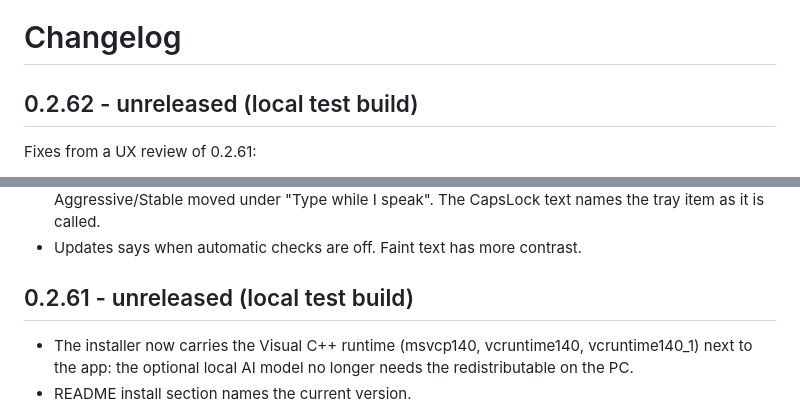
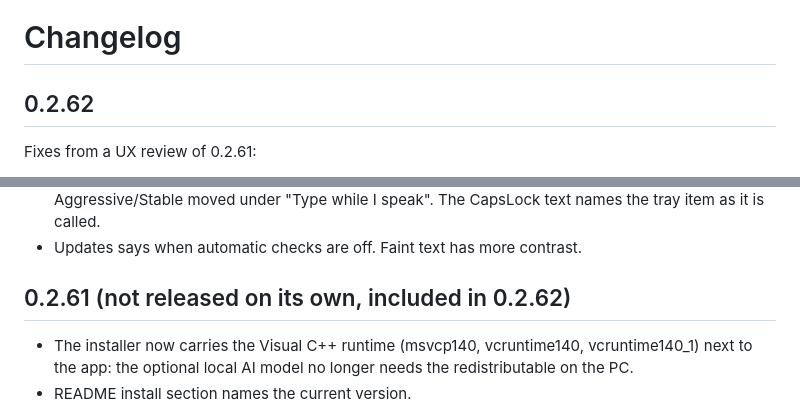
Before and after one commit to otissy/parakeet-flow, a Markdown page: CHANGELOG.md, 2 parts joined by grey strips. Rendered like a GitHub page.

Commit message:
docs: changelog headings for the 0.2.62 release
Co-Authored-By: Claude Opus 5.5 <noreply@anthropic.com>
Claude-Session: https://claude.ai/code/session_01PSdT3nx5bgVbsPHJ7937mN

```diff
--- a/CHANGELOG.md
+++ b/CHANGELOG.md
@@ -1,6 +1,6 @@
 # Changelog
 
-## 0.2.62 - unreleased (local test build)
+## 0.2.62
 
 Fixes from a UX review of 0.2.61:
 
@@ -14,7 +14,7 @@ Fixes from a UX review of 0.2.61:
 - GPU can no longer be chosen (this build runs on the CPU). The dead Language box is gone. Aggressive/Stable moved under "Type while I speak". The CapsLock text names the tray item as it is called.
 - Updates says when automatic checks are off. Faint text has more contrast.
 
-## 0.2.61 - unreleased (local test build)
+## 0.2.61 (not released on its own, included in 0.2.62)
 
 - The installer now carries the Visual C++ runtime (msvcp140, vcruntime140, vcruntime140_1) next to the app: the optional local AI model no longer needs the redistributable on the PC.
 - README install section names the current version.
```
